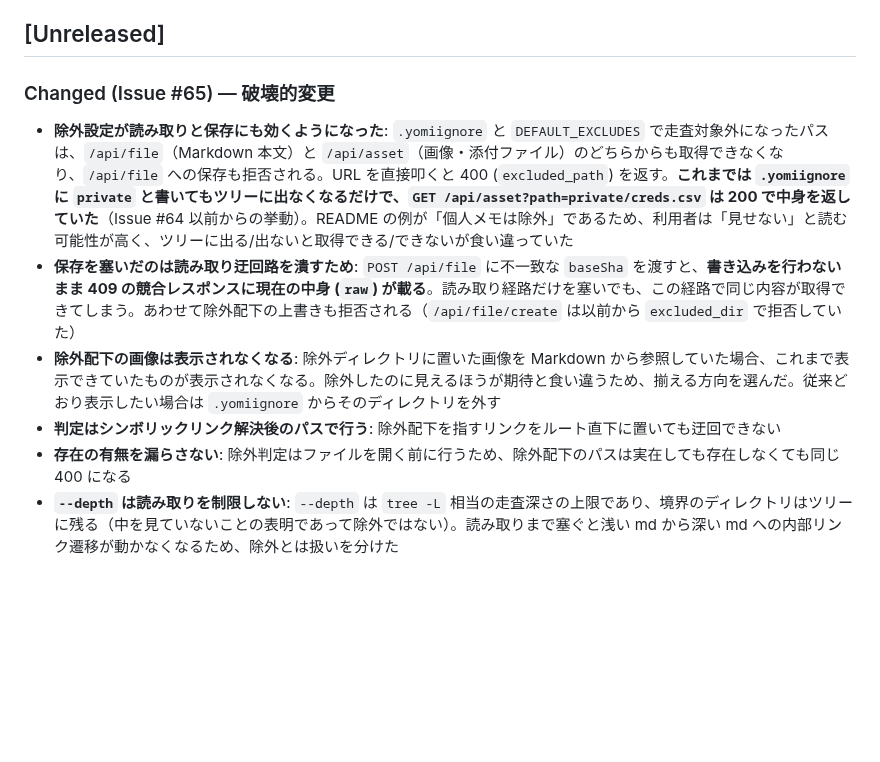
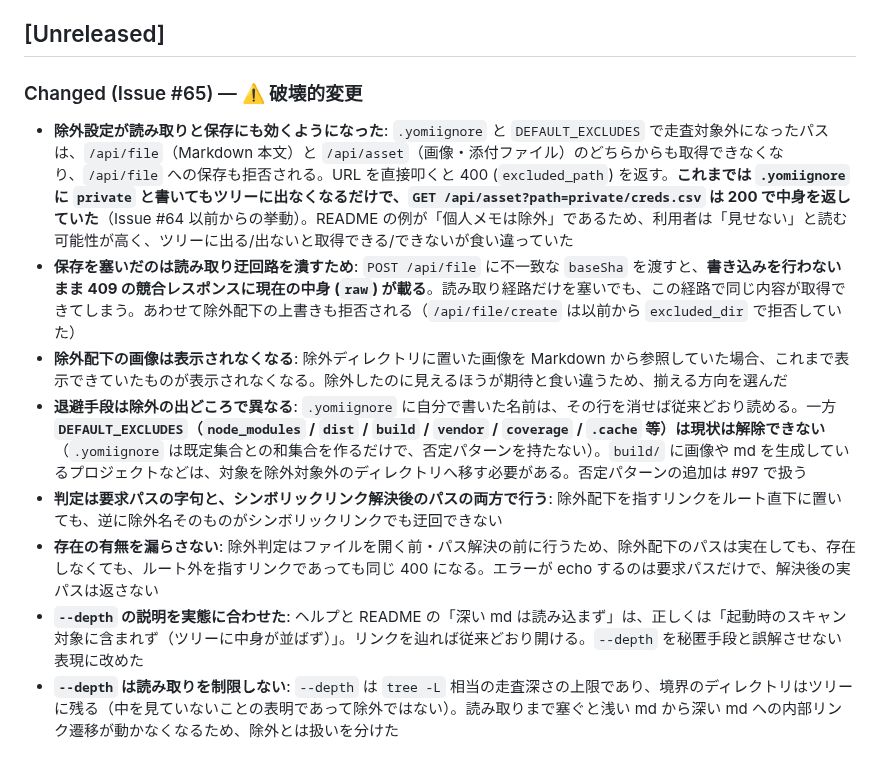
Before and after one commit to ef-tech/yomi, a Markdown page: CHANGELOG.md, the part around the change. Drawn GitHub-style; blank space fills up the shorter version.

```diff
--- a/CHANGELOG.md
+++ b/CHANGELOG.md
@@ -10,13 +10,15 @@ yomi の主要な変更点をこのファイルに記録します。
 
 ## [Unreleased]
 
-### Changed (Issue #65) — 破壊的変更
+### Changed (Issue #65) — ⚠️ 破壊的変更
 
 - **除外設定が読み取りと保存にも効くようになった**: `.yomiignore` と `DEFAULT_EXCLUDES` で走査対象外になったパスは、`/api/file`（Markdown 本文）と `/api/asset`（画像・添付ファイル）のどちらからも取得できなくなり、`/api/file` への保存も拒否される。URL を直接叩くと 400 (`excluded_path`) を返す。**これまでは `.yomiignore` に `private` と書いてもツリーに出なくなるだけで、`GET /api/asset?path=private/creds.csv` は 200 で中身を返していた**（Issue #64 以前からの挙動）。README の例が「個人メモは除外」であるため、利用者は「見せない」と読む可能性が高く、ツリーに出る/出ないと取得できる/できないが食い違っていた
 - **保存を塞いだのは読み取り迂回路を潰すため**: `POST /api/file` に不一致な `baseSha` を渡すと、**書き込みを行わないまま 409 の競合レスポンスに現在の中身 (`raw`) が載る**。読み取り経路だけを塞いでも、この経路で同じ内容が取得できてしまう。あわせて除外配下の上書きも拒否される（`/api/file/create` は以前から `excluded_dir` で拒否していた）
-- **除外配下の画像は表示されなくなる**: 除外ディレクトリに置いた画像を Markdown から参照していた場合、これまで表示できていたものが表示されなくなる。除外したのに見えるほうが期待と食い違うため、揃える方向を選んだ。従来どおり表示したい場合は `.yomiignore` からそのディレクトリを外す
-- **判定はシンボリックリンク解決後のパスで行う**: 除外配下を指すリンクをルート直下に置いても迂回できない
-- **存在の有無を漏らさない**: 除外判定はファイルを開く前に行うため、除外配下のパスは実在しても存在しなくても同じ 400 になる
+- **除外配下の画像は表示されなくなる**: 除外ディレクトリに置いた画像を Markdown から参照していた場合、これまで表示できていたものが表示されなくなる。除外したのに見えるほうが期待と食い違うため、揃える方向を選んだ
+- **退避手段は除外の出どころで異なる**: `.yomiignore` に自分で書いた名前は、その行を消せば従来どおり読める。一方 **`DEFAULT_EXCLUDES`（`node_modules` / `dist` / `build` / `vendor` / `coverage` / `.cache` 等）は現状は解除できない**（`.yomiignore` は既定集合との和集合を作るだけで、否定パターンを持たない）。`build/` に画像や md を生成しているプロジェクトなどは、対象を除外対象外のディレクトリへ移す必要がある。否定パターンの追加は #97 で扱う
+- **判定は要求パスの字句と、シンボリックリンク解決後のパスの両方で行う**: 除外配下を指すリンクをルート直下に置いても、逆に除外名そのものがシンボリックリンクでも迂回できない
+- **存在の有無を漏らさない**: 除外判定はファイルを開く前・パス解決の前に行うため、除外配下のパスは実在しても、存在しなくても、ルート外を指すリンクであっても同じ 400 になる。エラーが echo するのは要求パスだけで、解決後の実パスは返さない
+- **`--depth` の説明を実態に合わせた**: ヘルプと README の「深い md は読み込まず」は、正しくは「起動時のスキャン対象に含まれず（ツリーに中身が並ばず）」。リンクを辿れば従来どおり開ける。`--depth` を秘匿手段と誤解させない表現に改めた
 - **`--depth` は読み取りを制限しない**: `--depth` は `tree -L` 相当の走査深さの上限であり、境界のディレクトリはツリーに残る（中を見ていないことの表明であって除外ではない）。読み取りまで塞ぐと浅い md から深い md への内部リンク遷移が動かなくなるため、除外とは扱いを分けた
 
 ## [0.19.0] - 2026-08-04
```
Also changed, not shown: README.en.md (+14 -5 lines), README.md (+14 -5 lines).
